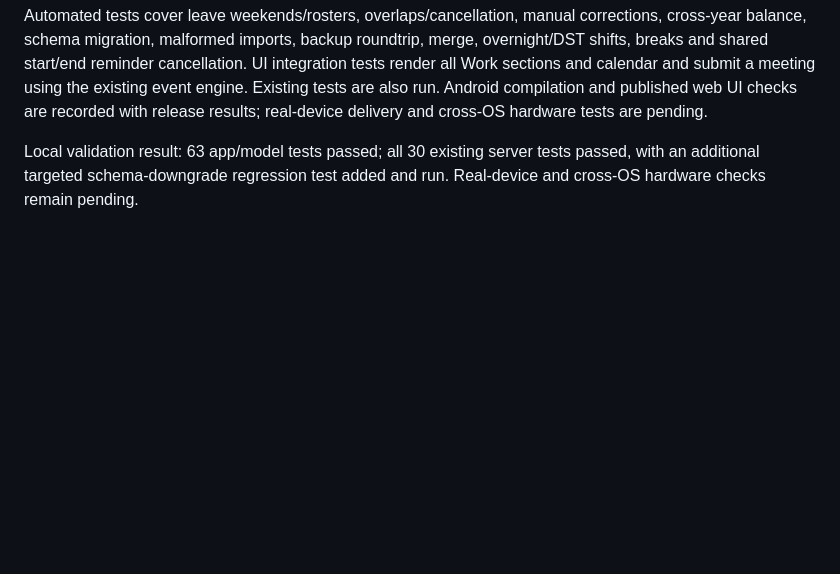
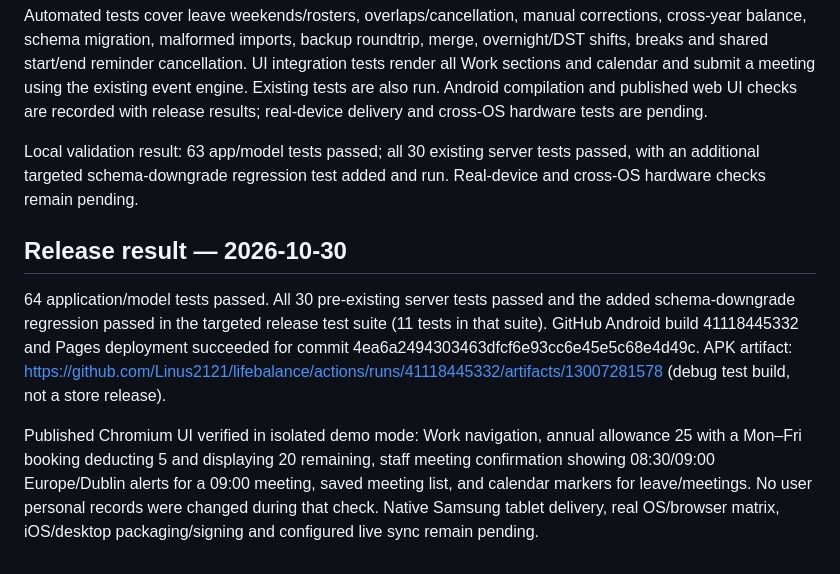
Before and after one commit to Linus2121/lifebalance, a Markdown page: docs/WORK.md, the part around the change. GitHub-like rendering; blank space fills up the shorter version.

Commit message:
Record Work release builds, live UI verification and platform test limits

```diff
--- a/docs/WORK.md
+++ b/docs/WORK.md
@@ -27,3 +27,9 @@ Core features, branding and backup data format are shared. Native notifications,
 Automated tests cover leave weekends/rosters, overlaps/cancellation, manual corrections, cross-year balance, schema migration, malformed imports, backup roundtrip, merge, overnight/DST shifts, breaks and shared start/end reminder cancellation. UI integration tests render all Work sections and calendar and submit a meeting using the existing event engine. Existing tests are also run. Android compilation and published web UI checks are recorded with release results; real-device delivery and cross-OS hardware tests are pending.
 
 Local validation result: 63 app/model tests passed; all 30 existing server tests passed, with an additional targeted schema-downgrade regression test added and run. Real-device and cross-OS hardware checks remain pending.
+
+
+## Release result — 2026-10-30
+64 application/model tests passed. All 30 pre-existing server tests passed and the added schema-downgrade regression passed in the targeted release test suite (11 tests in that suite). GitHub Android build 41118445332 and Pages deployment succeeded for commit 4ea6a2494303463dfcf6e93cc6e45e5c68e4d49c. APK artifact: https://github.com/Linus2121/lifebalance/actions/runs/41118445332/artifacts/13007281578 (debug test build, not a store release).
+
+Published Chromium UI verified in isolated demo mode: Work navigation, annual allowance 25 with a Mon–Fri booking deducting 5 and displaying 20 remaining, staff meeting confirmation showing 08:30/09:00 Europe/Dublin alerts for a 09:00 meeting, saved meeting list, and calendar markers for leave/meetings. No user personal records were changed during that check. Native Samsung tablet delivery, real OS/browser matrix, iOS/desktop packaging/signing and configured live sync remain pending.
```
